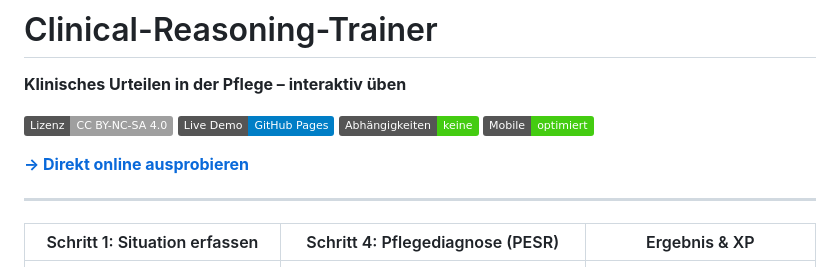
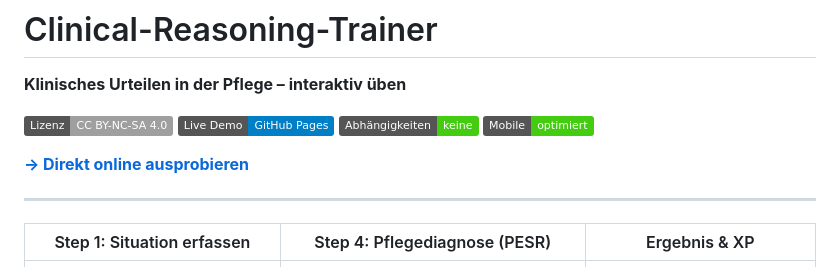
Before and after one commit to FlorianLoyns/clinical-reasoning-trainer, a Markdown page: README.md, the part around the change. Drawn GitHub-style; badges without logos.

```diff
--- a/README.md
+++ b/README.md
@@ -11,7 +11,7 @@
 
 ---
 
-| Schritt 1: Situation erfassen | Schritt 4: Pflegediagnose (PESR) | Ergebnis & XP |
+| Step 1: Situation erfassen | Step 4: Pflegediagnose (PESR) | Ergebnis & XP |
 |:---:|:---:|:---:|
 | ![Situation](docs/screenshot-situation.png) | ![PESR](docs/screenshot-pesr.png) | ![Ergebnis](docs/screenshot-ergebnis.png) |
 
```
